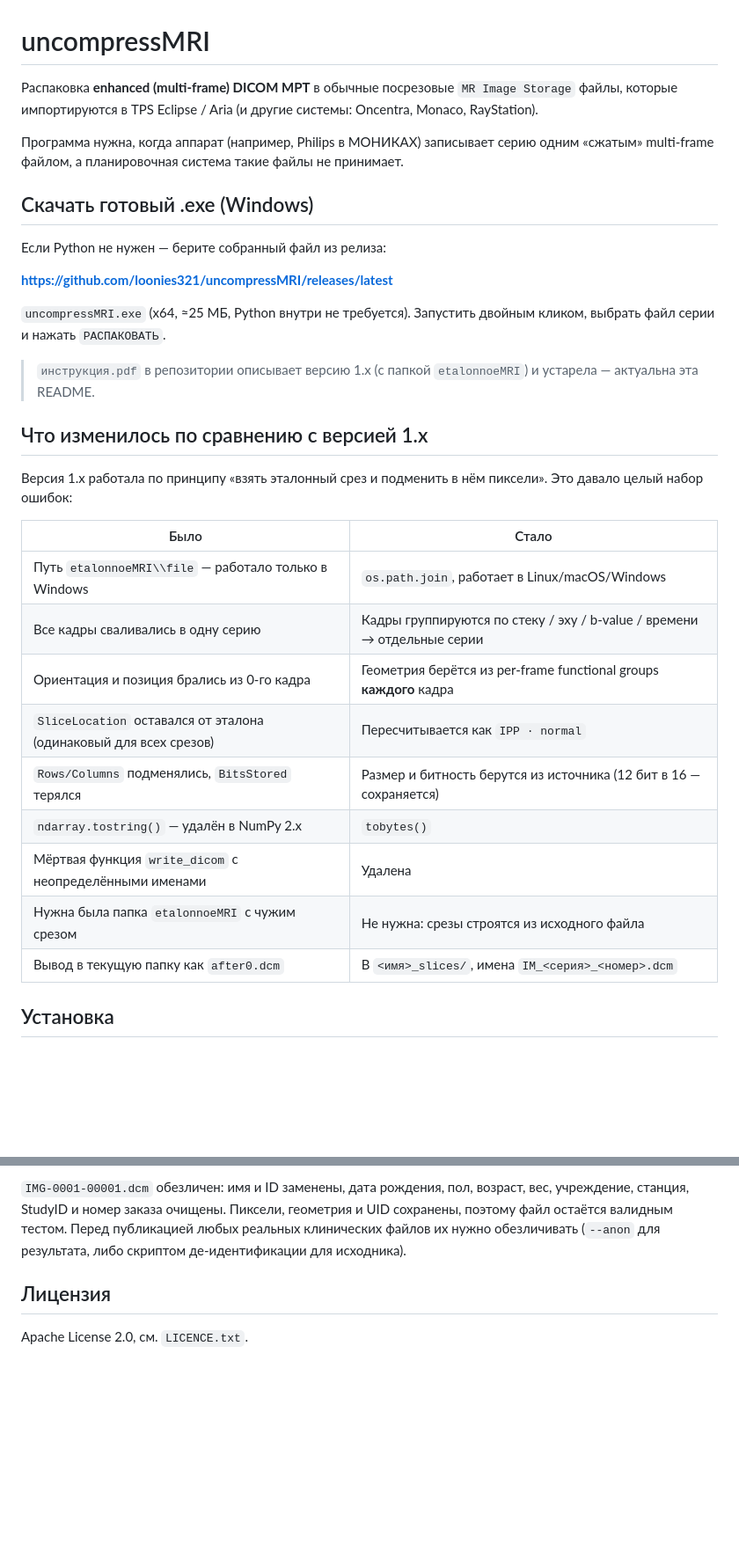
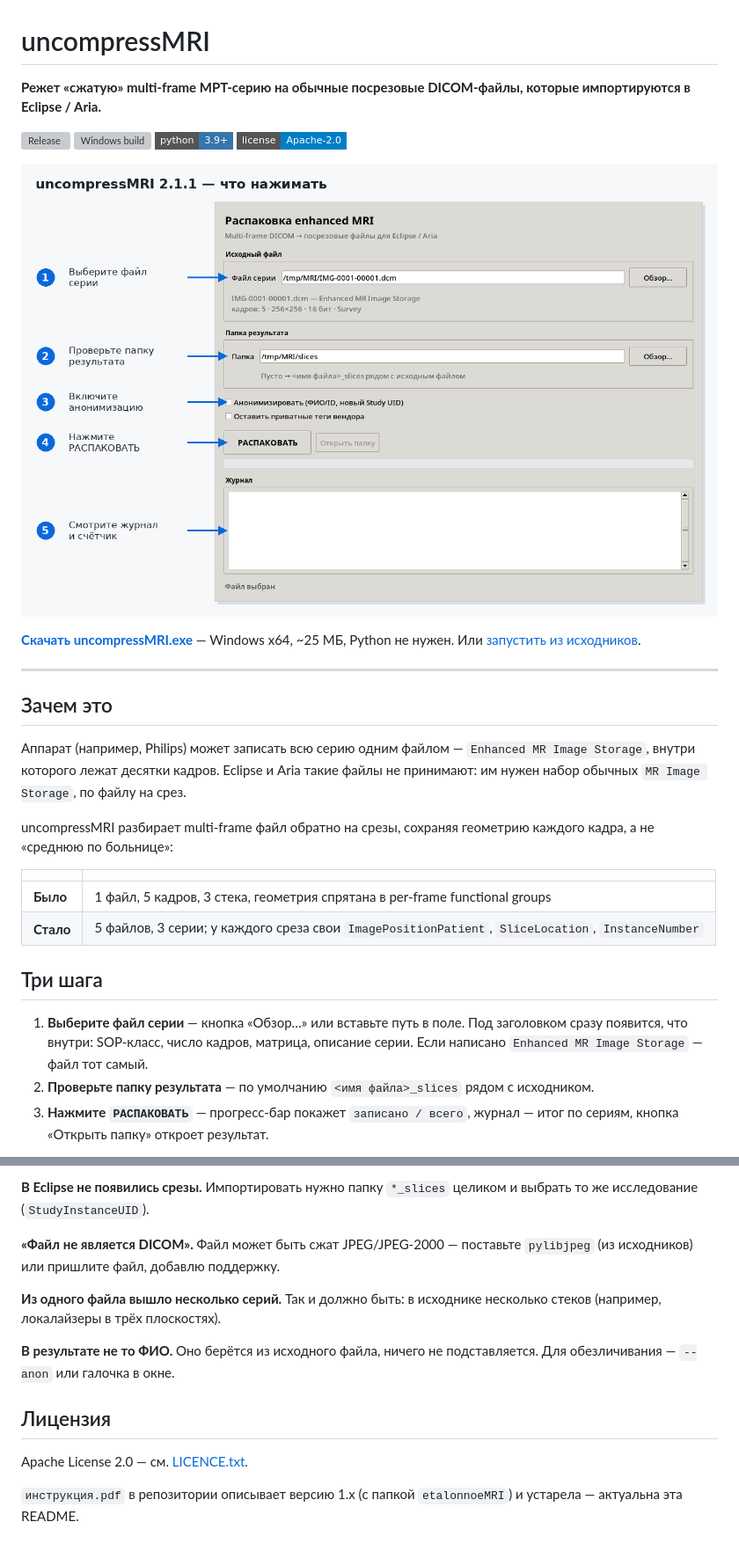
Before and after one commit to loonies321/uncompressMRI, a Markdown page: README.md, 2 parts joined by grey strips. Shown at 88% size. GitHub-like rendering; pictures changed too: docs/gui-howto.png (added); badges without logos; blank space fills up the shorter version; grey boxes are pictures that could not be loaded.

```diff
--- a/README.md
+++ b/README.md
@@ -1,41 +1,44 @@
 # uncompressMRI
 
-Распаковка **enhanced (multi-frame) DICOM МРТ** в обычные посрезовые
-`MR Image Storage` файлы, которые импортируются в TPS Eclipse / Aria
-(и другие системы: Oncentra, Monaco, RayStation).
+**Режет «сжатую» multi-frame МРТ-серию на обычные посрезовые DICOM-файлы,
+которые импортируются в Eclipse / Aria.**
 
-Программа нужна, когда аппарат (например, Philips в МОНИКАХ) записывает
-серию одним «сжатым» multi-frame файлом, а планировочная система такие
-файлы не принимает.
+[![Release](https://img.shields.io/github/v/release/loonies321/uncompressMRI?style=flat-square)](https://github.com/loonies321/uncompressMRI/releases/latest)
+[![Windows build](https://github.com/loonies321/uncompressMRI/actions/workflows/build-windows-exe.yml/badge.svg)](https://github.com/loonies321/uncompressMRI/actions/workflows/build-windows-exe.yml)
+[![Python](https://img.shields.io/badge/python-3.9%2B-3776AB?style=flat-square&logo=python&logoColor=white)](https://www.python.org/)
+[![License](https://img.shields.io/badge/license-Apache--2.0-blue?style=flat-square)](LICENCE.txt)
 
-## Скачать готовый .exe (Windows)
+![Как пользоваться: пять шагов](docs/gui-howto.png)
 
-Если Python не нужен — берите собранный файл из релиза:
+**[Скачать uncompressMRI.exe](https://github.com/loonies321/uncompressMRI/releases/latest)** —
+Windows x64, ~25 МБ, Python не нужен.
+Или [запустить из исходников](#из-исходников).
 
-**https://github.com/loonies321/uncompressMRI/releases/latest**
+---
 
-`uncompressMRI.exe` (x64, ≈25 МБ, Python внутри не требуется). Запустить
-двойным кликом, выбрать файл серии и нажать `РАСПАКОВАТЬ`.
+## Зачем это
 
-> `инструкция.pdf` в репозитории описывает версию 1.x (с папкой
-> `etalonnoeMRI`) и устарела — актуальна эта README.
+Аппарат (например, Philips) может записать всю серию одним файлом —
+`Enhanced MR Image Storage`, внутри которого лежат десятки кадров.
+Eclipse и Aria такие файлы не принимают: им нужен набор обычных
+`MR Image Storage`, по файлу на срез.
 
-## Что изменилось по сравнению с версией 1.x
+uncompressMRI разбирает multi-frame файл обратно на срезы, сохраняя
+геометрию каждого кадра, а не «среднюю по больнице»:
 
-Версия 1.x работала по принципу «взять эталонный срез и подменить в нём
-пиксели». Это давало целый набор ошибок:
+| | |
+|---|---|
+| **Было** | 1 файл, 5 кадров, 3 стека, геометрия спрятана в per-frame functional groups |
+| **Стало** | 5 файлов, 3 серии; у каждого среза свои `ImagePositionPatient`, `SliceLocation`, `InstanceNumber` |
 
-| Было | Стало |
-|---|---|
-| Путь `etalonnoeMRI\\file` — работало только в Windows | `os.path.join`, работает в Linux/macOS/Windows |
-| Все кадры сваливались в одну серию | Кадры группируются по стеку / эху / b-value / времени → отдельные серии |
-| Ориентация и позиция брались из 0-го кадра | Геометрия берётся из per-frame functional groups **каждого** кадра |
-| `SliceLocation` оставался от эталона (одинаковый для всех срезов) | Пересчитывается как `IPP · normal` |
-| `Rows/Columns` подменялись, `BitsStored` терялся | Размер и битность берутся из источника (12 бит в 16 — сохраняется) |
-| `ndarray.tostring()` — удалён в NumPy 2.x | `tobytes()` |
-| Мёртвая функция `write_dicom` с неопределёнными именами | Удалена |
-| Нужна была папка `etalonnoeMRI` с чужим срезом | Не нужна: срезы строятся из исходного файла |
-| Вывод в текущую папку как `after0.dcm` | В `<имя>_slices/`, имена `IM_<серия>_<номер>.dcm` |
+## Три шага
 
-## Установка
+1. **Выберите файл серии** — кнопка «Обзор…» или вставьте путь в поле.
+   Под заголовком сразу появится, что внутри: SOP-класс, число кадров,
+   матрица, описание серии. Если написано `Enhanced MR Image Storage` —
+   файл тот самый.
+2. **Проверьте папку результата** — по умолчанию `<имя файла>_slices`
+   рядом с исходником.
+3. **Нажмите `РАСПАКОВАТЬ`** — прогресс-бар покажет `записано / всего`,
+   журнал — итог по сериям, кнопка «Открыть папку» откроет результат.
 
@@ -158,11 +204,19 @@ Windows используется `windows-latest` в Actions.
 
-`IMG-0001-00001.dcm` обезличен: имя и ID заменены, дата рождения, пол,
-возраст, вес, учреждение, станция, StudyID и номер заказа очищены.
-Пиксели, геометрия и UID сохранены, поэтому файл остаётся валидным
-тестом. Перед публикацией любых реальных клинических файлов их нужно
-обезличивать (`--anon` для результата, либо скриптом де-идентификации
-для исходника).
+**В Eclipse не появились срезы.** Импортировать нужно папку `*_slices`
+целиком и выбрать то же исследование (`StudyInstanceUID`).
+
+**«Файл не является DICOM».** Файл может быть сжат JPEG/JPEG-2000 —
+поставьте `pylibjpeg` (из исходников) или пришлите файл, добавлю поддержку.
+
+**Из одного файла вышло несколько серий.** Так и должно быть: в исходнике
+несколько стеков (например, локалайзеры в трёх плоскостях).
+
+**В результате не то ФИО.** Оно берётся из исходного файла, ничего не
+подставляется. Для обезличивания — `--anon` или галочка в окне.
 
 ## Лицензия
 
-Apache License 2.0, см. `LICENCE.txt`.
+Apache License 2.0 — см. [LICENCE.txt](LICENCE.txt).
+
+`инструкция.pdf` в репозитории описывает версию 1.x (с папкой
+`etalonnoeMRI`) и устарела — актуальна эта README.
```
Also changed, not shown: other parts of README.md (+116 -73 lines), docs/demo.gif (added), docs/gui-done.png (added), docs/gui-main.png (added), 3 other files.
